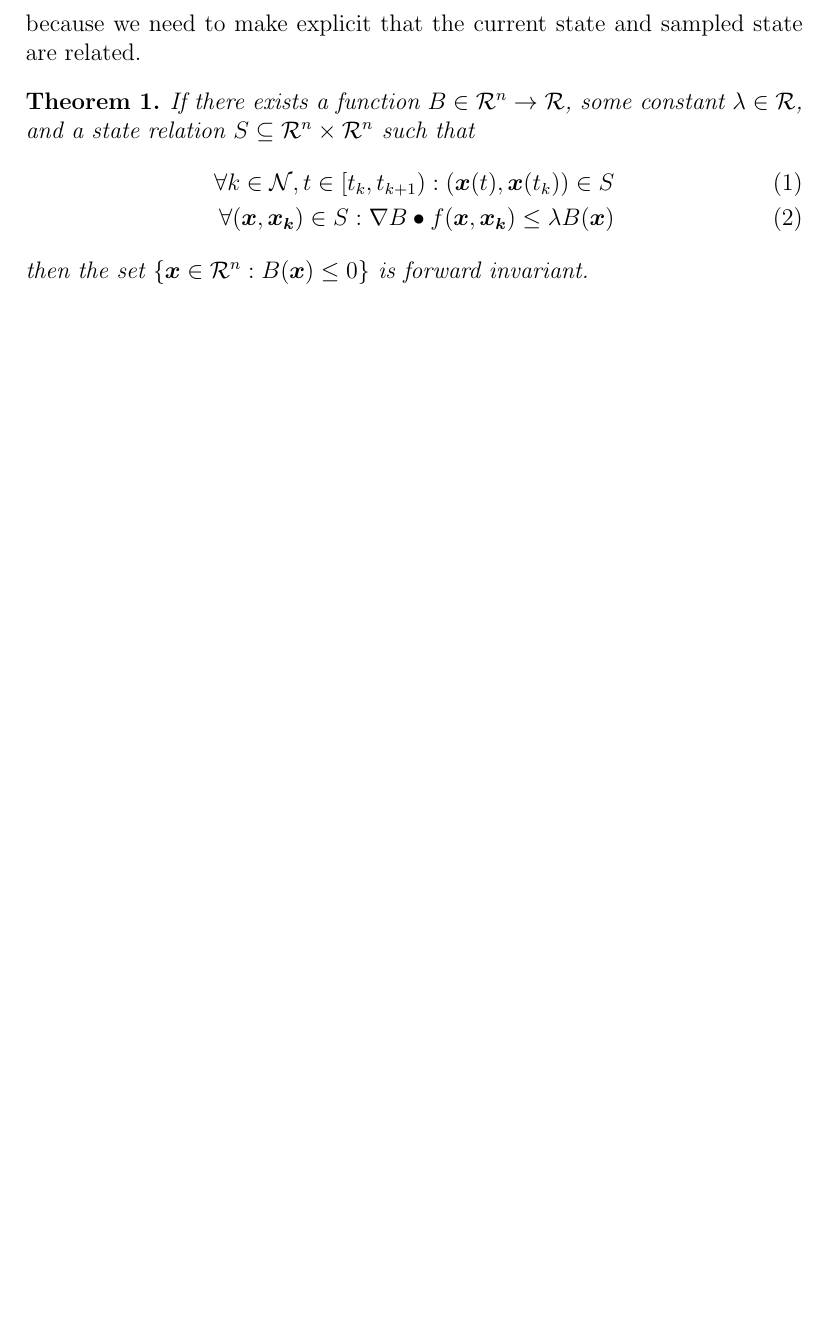
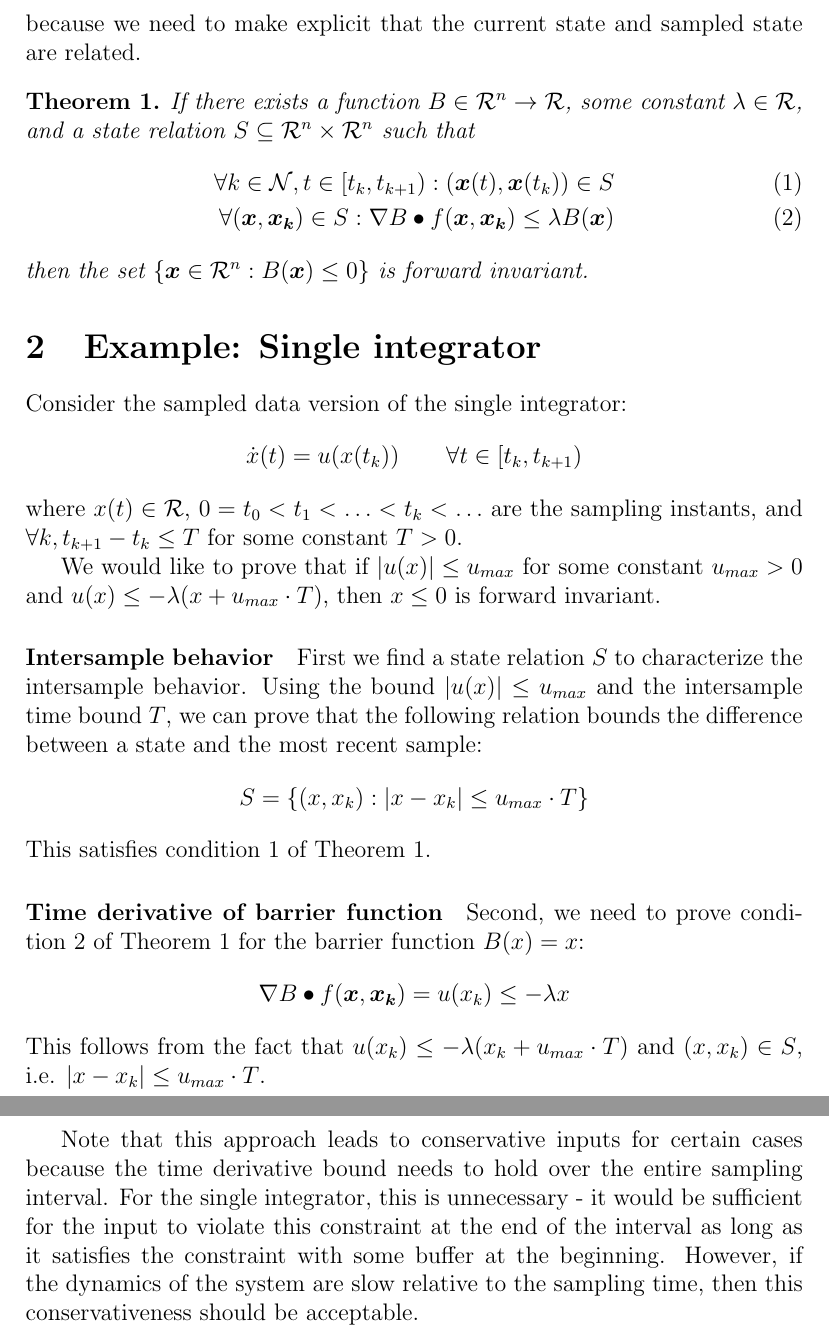
Before and after one commit to dricketts/control-theory-paper-proofs, a LaTeX document (sampled-data-dbl-int.tex): part of page 2 of 2 before the commit and two parts of pages 2 and 3 of 3 after it, the two joined at a grey line, cut so that both start at the same text, the shorter picture padded with empty space. Compiled offline with pdfLaTeX.

Commit message:
Some small tweaks.

```diff
--- a/sampled-data-dbl-int.tex
+++ b/sampled-data-dbl-int.tex
@@ -5,7 +5,7 @@
 
 \newtheorem{theorem}{Theorem}
 
-\title{Sampled-data double integrator}
+\title{State constraints for sampled-data systems}
 \author{Daniel Ricketts}
 
 \newcommand{\vecbold}[1]{\boldsymbol{#1}}
@@ -50,13 +50,49 @@ sampled state are related.
 \begin{theorem}
 If there exists a function $B \in \state \rightarrow \mathcal{R}$, some constant $\lambda \in \mathcal{R}$, and a state relation $S \subseteq \state \times \state$ such that
 \begin{align}
+\label{thm:exp-barrier-sampled:rel}
 \forall k \in \mathcal{N}, t \in [t_k, t_{k+1}) : (\vecbold{x}(t),\vecbold{x}(t_k)) \in S \\
+\label{thm:exp-barrier-sampled:dt}
 \forall (\vecbold{x}, \vecbold{x_k}) \in S : \nabla B \bullet f(\vecbold{x},\vecbold{x_k}) \leq \lambda B(\vecbold{x})
 \end{align}
 then the set $\{\vecbold{x} \in \mathcal{R}^n : B(\vecbold{x}) \leq 0\}$ is forward invariant.
 \label{thm:exp-barrier-sampled}
 \end{theorem}
 
+\section{Example: Single integrator}
+Consider the sampled data version of the single integrator:
+\[\dot{x}(t) = u(x(t_k)) \qquad \forall t \in [t_k, t_{k+1})\]
+where $x(t) \in \mathcal{R}$, $0 = t_0 < t_1 < \ldots < t_k < \ldots$ are
+the sampling instants, and $\forall k, t_{k+1} - t_k \leq T$ for some
+constant $T > 0$.
+
+We would like to prove that if $|u(x)| \leq u_{max}$ for some constant
+$u_{max} > 0$ and $u(x) \leq -\lambda(x + u_{max}\cdot T)$, then $x \leq 0$
+is forward invariant.
+
+\paragraph{Intersample behavior}
+First we find a state relation $S$ to characterize the intersample
+behavior. Using the bound $|u(x)| \leq u_{max}$ and the intersample time
+bound $T$, we can prove that the following relation bounds the difference
+between a state and the most recent sample:
+\[S = \{(x,x_k) : |x - x_k| \leq u_{max}\cdot T\}\]
+This satisfies condition~\ref{thm:exp-barrier-sampled:rel} of
+Theorem~\ref{thm:exp-barrier-sampled}.
+
+\paragraph{Time derivative of barrier function}
+Second, we need to prove condition~\ref{thm:exp-barrier-sampled:dt} of
+Theorem~\ref{thm:exp-barrier-sampled} for the barrier function $B(x) = x$:
+\[\nabla B \bullet f(\vecbold{x},\vecbold{x_k}) = u(x_k) \leq -\lambda x\]
+This follows from the fact that $u(x_k) \leq -\lambda(x_k + u_{max}\cdot
+T)$ and $(x,x_k) \in S$, i.e. $|x - x_k| \leq u_{max}\cdot T$.
+
+Note that this approach leads to conservative inputs for certain cases
+because the time derivative bound needs to hold over the entire sampling
+interval. For the single integrator, this is unnecessary - it would be
+sufficient for the input to violate this constraint at the end of the
+interval as long as it satisfies the constraint with some buffer at the
+beginning. However, if the dynamics of the system are slow relative to the
+sampling time, then this conservativeness should be acceptable.
 
 %% \section{Robust exponential barrier functions}
 %% This section will present a version of the exponential barrier function
```
Also changed, not shown: sampled-data-dbl-int.tex (8 more changed lines).
